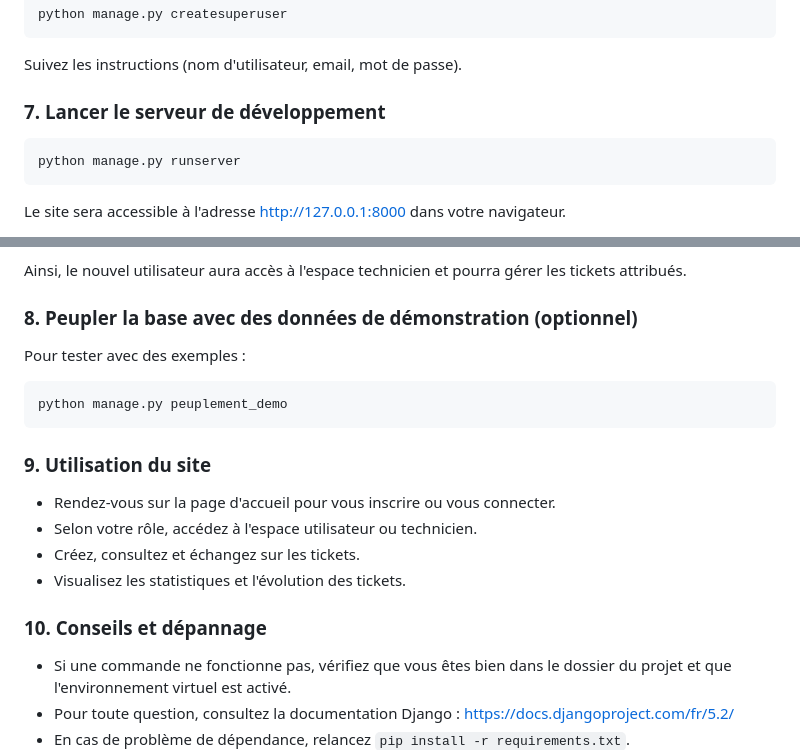
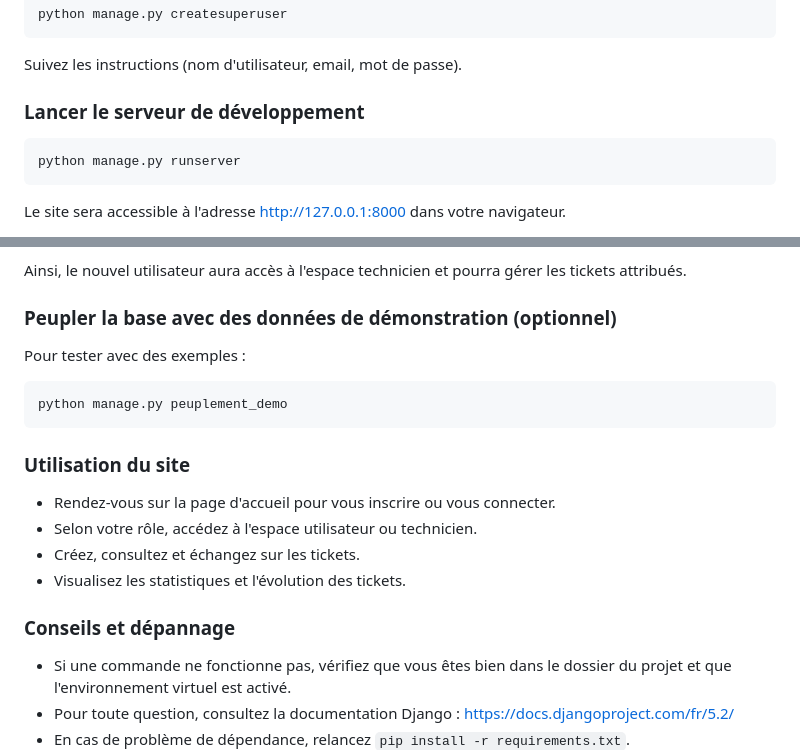
Before and after one commit to Projet-Ticketing/Django-Ticketing, a Markdown page: README.md, 2 parts joined by grey strips. Drawn GitHub-style.

````diff
--- a/README.md
+++ b/README.md
@@ -37,7 +37,7 @@ python manage.py createsuperuser
 ```
 Suivez les instructions (nom d'utilisateur, email, mot de passe).
 
-### 7. Lancer le serveur de développement
+### Lancer le serveur de développement
 ```bash
 python manage.py runserver
 ```
@@ -57,19 +57,19 @@ Pour ajouter un technicien :
 
 Ainsi, le nouvel utilisateur aura accès à l'espace technicien et pourra gérer les tickets attribués.
 
-### 8. Peupler la base avec des données de démonstration (optionnel)
+### Peupler la base avec des données de démonstration (optionnel)
 Pour tester avec des exemples :
 ```bash
 python manage.py peuplement_demo
 ```
 
-### 9. Utilisation du site
+### Utilisation du site
 - Rendez-vous sur la page d'accueil pour vous inscrire ou vous connecter.
 - Selon votre rôle, accédez à l'espace utilisateur ou technicien.
 - Créez, consultez et échangez sur les tickets.
 - Visualisez les statistiques et l'évolution des tickets.
 
-### 10. Conseils et dépannage
+### Conseils et dépannage
 - Si une commande ne fonctionne pas, vérifiez que vous êtes bien dans le dossier du projet et que l'environnement virtuel est activé.
 - Pour toute question, consultez la documentation Django : https://docs.djangoproject.com/fr/5.2/
 - En cas de problème de dépendance, relancez `pip install -r requirements.txt`.
````
